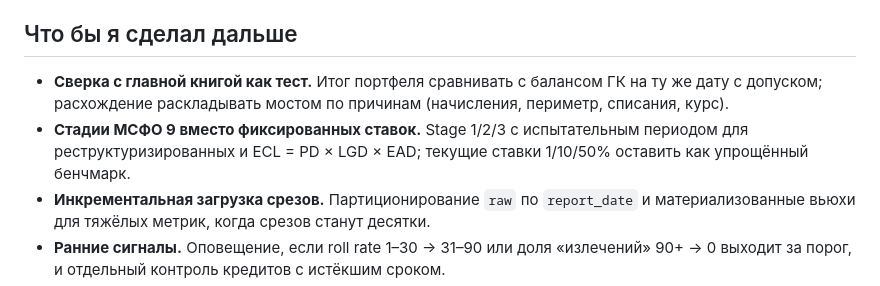
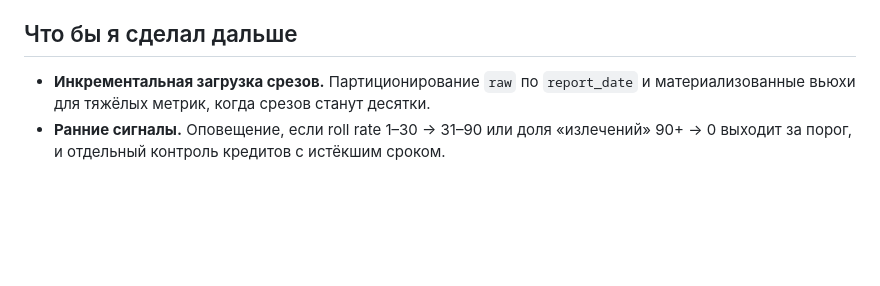
Before and after one commit to mdias150692-source/TEST_PROJECT, a Markdown page: README.md, the part around the change. Rendered like a GitHub page; blank space fills up the shorter version.

Commit message:
README: trim next-steps list
Co-Authored-By: Claude Opus 5.5 <noreply@anthropic.com>

```diff
--- a/README.md
+++ b/README.md
@@ -205,10 +205,6 @@ CLAUDE.md, docs/AI_NOTES.md   инструкции ИИ-агенту, ошибк
 
 ## Что бы я сделал дальше
 
-- **Сверка с главной книгой как тест.** Итог портфеля сравнивать с балансом ГК на ту же дату с допуском;
-  расхождение раскладывать мостом по причинам (начисления, периметр, списания, курс).
-- **Стадии МСФО 9 вместо фиксированных ставок.** Stage 1/2/3 с испытательным периодом для реструктуризированных
-  и ECL = PD × LGD × EAD; текущие ставки 1/10/50% оставить как упрощённый бенчмарк.
 - **Инкрементальная загрузка срезов.** Партиционирование `raw` по `report_date` и материализованные вьюхи
   для тяжёлых метрик, когда срезов станут десятки.
 - **Ранние сигналы.** Оповещение, если roll rate 1–30 → 31–90 или доля «излечений» 90+ → 0 выходит за порог,
```
